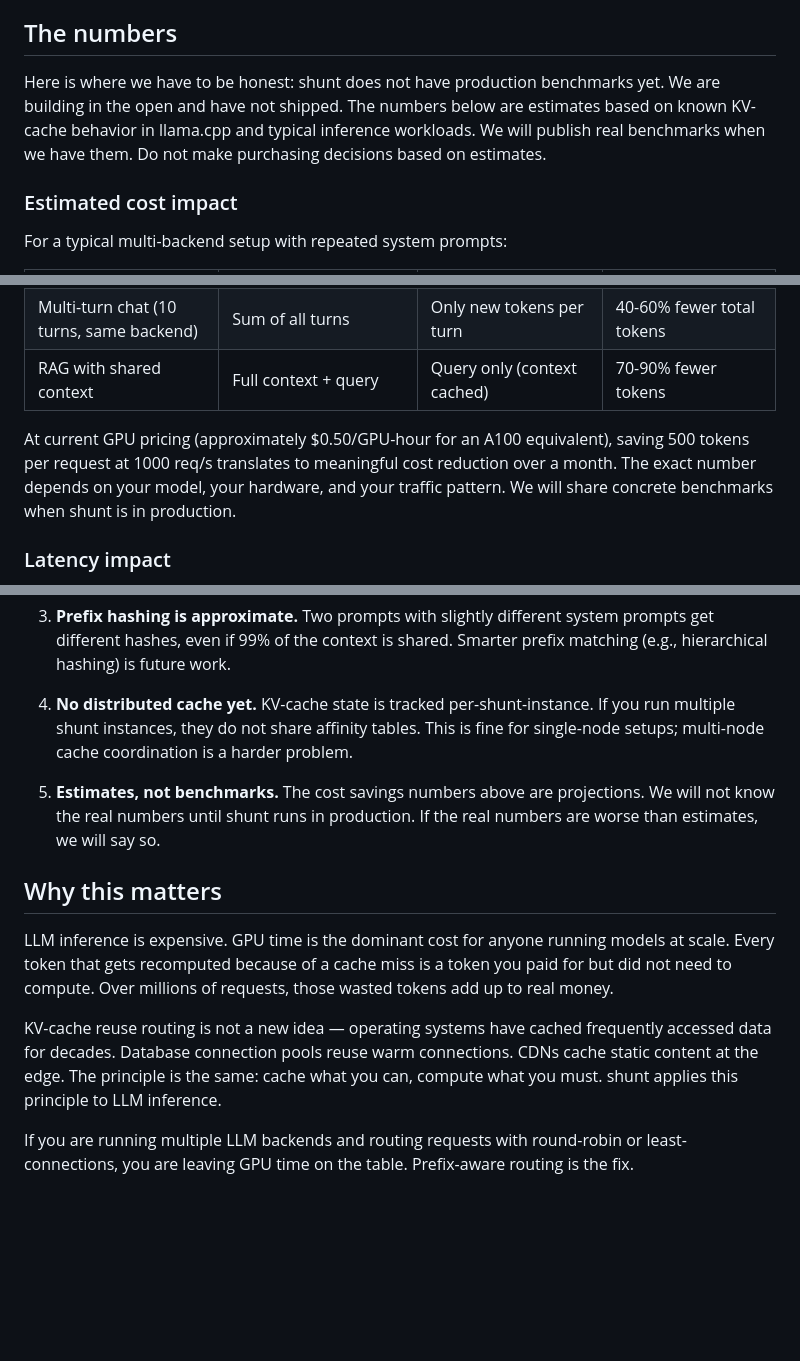
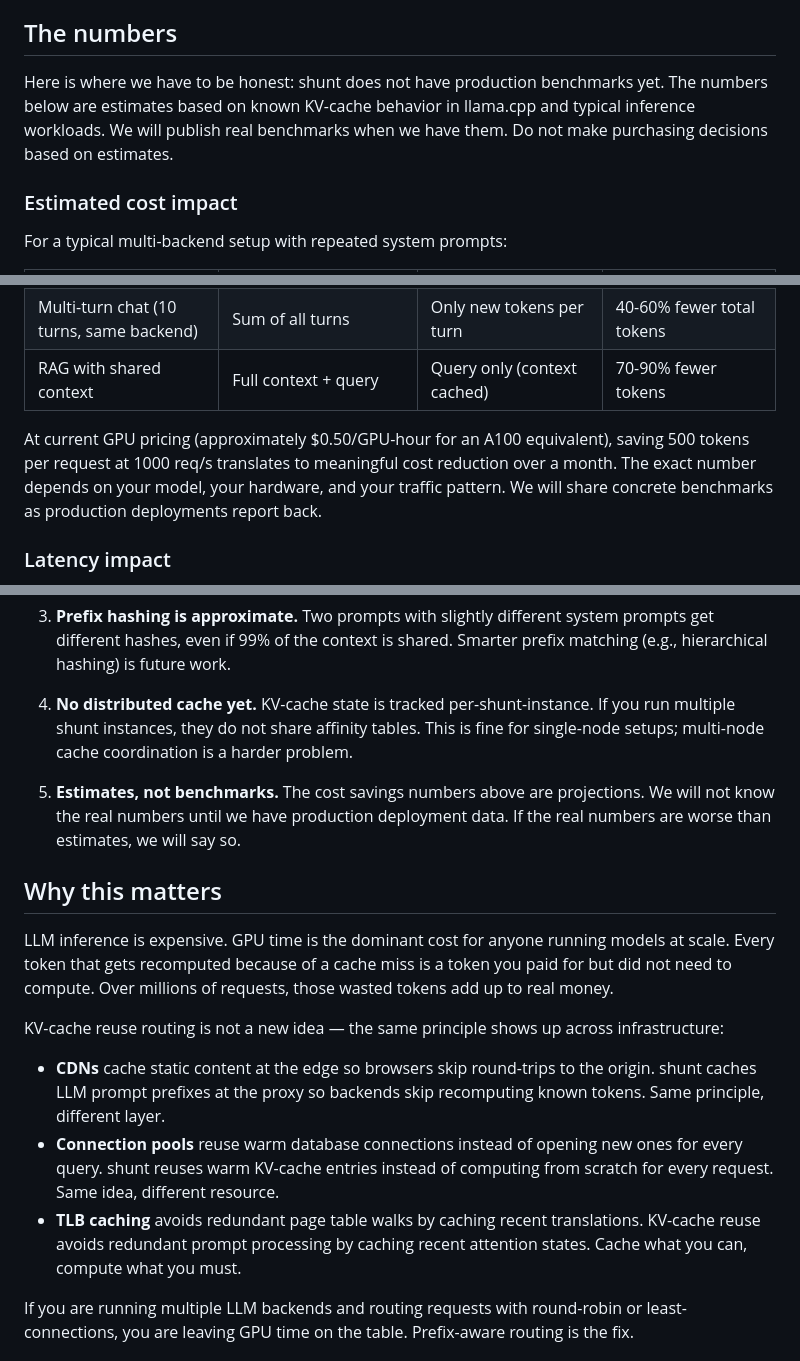
Before and after one commit to ShitwareIndustries/shunt, a Markdown page: docs/marketing/blog-kv-cache-reuse-routing.md, 3 parts joined by grey strips. GitHub-like rendering; blank space fills up the shorter version.

Commit message:
docs: polish blog post — KV-cache terminology, formatting, tone
Co-Authored-By: Paperclip <noreply@paperclip.ing>

```diff
--- a/docs/marketing/blog-kv-cache-reuse-routing.md
+++ b/docs/marketing/blog-kv-cache-reuse-routing.md
@@ -92,7 +92,7 @@ Three requests, same backend, two cache hits. The second request processes 50 to
 
 ## The numbers
 
-Here is where we have to be honest: shunt does not have production benchmarks yet. We are building in the open and have not shipped. The numbers below are estimates based on known KV-cache behavior in llama.cpp and typical inference workloads. We will publish real benchmarks when we have them. Do not make purchasing decisions based on estimates.
+Here is where we have to be honest: shunt does not have production benchmarks yet. The numbers below are estimates based on known KV-cache behavior in llama.cpp and typical inference workloads. We will publish real benchmarks when we have them. Do not make purchasing decisions based on estimates.
 
 ### Estimated cost impact
 
@@ -104,7 +104,7 @@ For a typical multi-backend setup with repeated system prompts:
 | Multi-turn chat (10 turns, same backend) | Sum of all turns | Only new tokens per turn | 40-60% fewer total tokens |
 | RAG with shared context | Full context + query | Query only (context cached) | 70-90% fewer tokens |
 
-At current GPU pricing (approximately $0.50/GPU-hour for an A100 equivalent), saving 500 tokens per request at 1000 req/s translates to meaningful cost reduction over a month. The exact number depends on your model, your hardware, and your traffic pattern. We will share concrete benchmarks when shunt is in production.
+At current GPU pricing (approximately $0.50/GPU-hour for an A100 equivalent), saving 500 tokens per request at 1000 req/s translates to meaningful cost reduction over a month. The exact number depends on your model, your hardware, and your traffic pattern. We will share concrete benchmarks as production deployments report back.
 
 ### Latency impact
 
@@ -192,13 +192,17 @@ Honest limitations, not hedging:
 
 4. **No distributed cache yet.** KV-cache state is tracked per-shunt-instance. If you run multiple shunt instances, they do not share affinity tables. This is fine for single-node setups; multi-node cache coordination is a harder problem.
 
-5. **Estimates, not benchmarks.** The cost savings numbers above are projections. We will not know the real numbers until shunt runs in production. If the real numbers are worse than estimates, we will say so.
+5. **Estimates, not benchmarks.** The cost savings numbers above are projections. We will not know the real numbers until we have production deployment data. If the real numbers are worse than estimates, we will say so.
 
 ## Why this matters
 
 LLM inference is expensive. GPU time is the dominant cost for anyone running models at scale. Every token that gets recomputed because of a cache miss is a token you paid for but did not need to compute. Over millions of requests, those wasted tokens add up to real money.
 
-KV-cache reuse routing is not a new idea — operating systems have cached frequently accessed data for decades. Database connection pools reuse warm connections. CDNs cache static content at the edge. The principle is the same: cache what you can, compute what you must. shunt applies this principle to LLM inference.
+KV-cache reuse routing is not a new idea — the same principle shows up across infrastructure:
+
+- **CDNs** cache static content at the edge so browsers skip round-trips to the origin. shunt caches LLM prompt prefixes at the proxy so backends skip recomputing known tokens. Same principle, different layer.
+- **Connection pools** reuse warm database connections instead of opening new ones for every query. shunt reuses warm KV-cache entries instead of computing from scratch for every request. Same idea, different resource.
+- **TLB caching** avoids redundant page table walks by caching recent translations. KV-cache reuse avoids redundant prompt processing by caching recent attention states. Cache what you can, compute what you must.
 
 If you are running multiple LLM backends and routing requests with round-robin or least-connections, you are leaving GPU time on the table. Prefix-aware routing is the fix.
 
```
Also changed, not shown: other parts of docs/marketing/blog-kv-cache-reuse-routing.md (+14 -14 lines).
